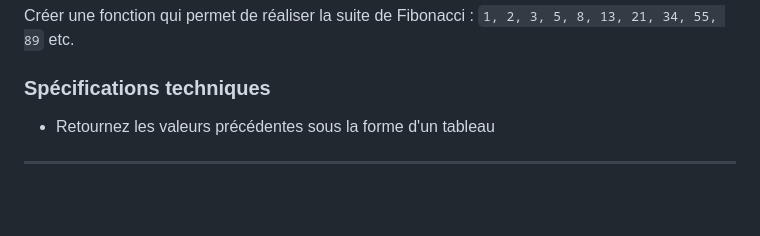
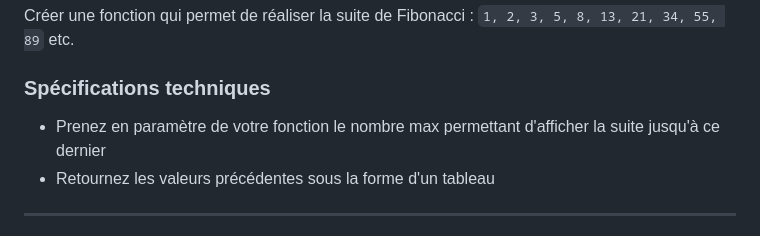
Before and after one commit to glo10/javascript-init-19062024, a Markdown page: 0-exercices/1-ex.md, the part around the change. Rendered like a GitHub page; blank space fills up the shorter version.

Commit message:
refactor: update algo 10

```diff
--- a/0-exercices/1-ex.md
+++ b/0-exercices/1-ex.md
@@ -113,6 +113,7 @@ Créer une fonction qui permet de réaliser la suite de Fibonacci : `1, 2, 3, 5,
 
 ### Spécifications techniques
 
+- Prenez en paramètre de votre fonction le nombre max permettant d'afficher la suite jusqu'à ce dernier
 - Retournez les valeurs précédentes sous la forme d'un tableau
 
 ---
```
